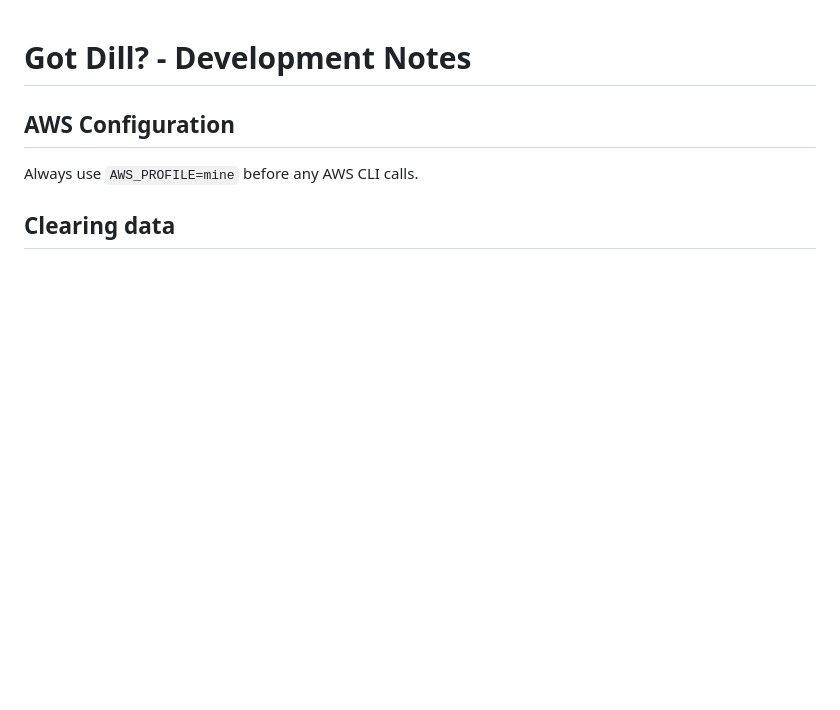
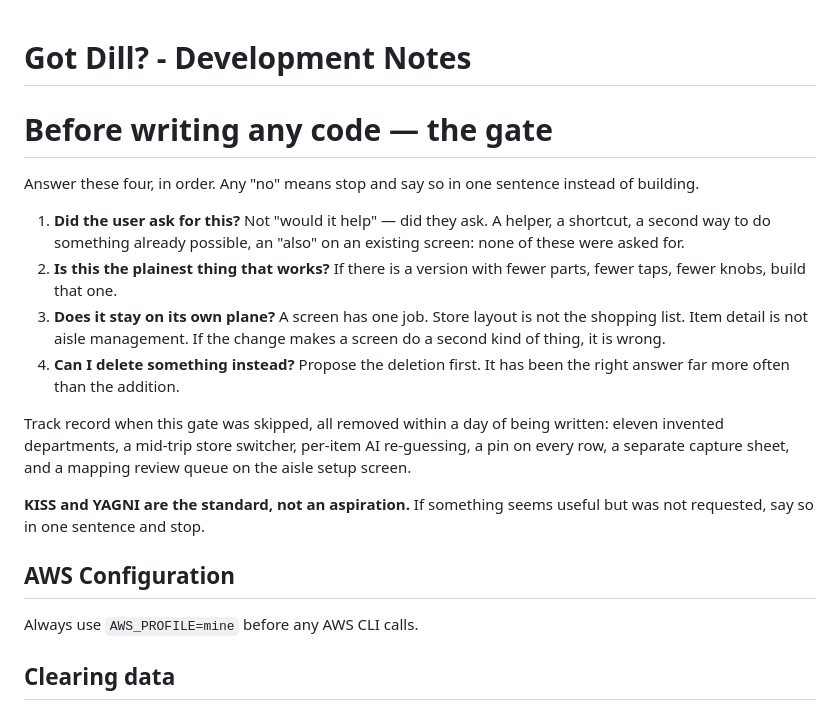
Before and after one commit to DrBenedictPorkins/NotOurGroceries, a Markdown page: CLAUDE.md, the part around the change. GitHub-like rendering; blank space fills up the shorter version.

Commit message:
Gate before writing code: did the user actually ask for this
Four questions at the top of CLAUDE.md, answered before any change: did
they ask for it, is this the plainest version, does it stay on its own
plane, and can something be deleted instead. Any "no" means one sentence
back, not code.

The list of what got built when this gate was skipped is in there too —
eleven invented departments, a mid-trip store switcher, per-item AI
re-guessing, a pin on every row, a separate capture sheet, a mapping
review queue on the aisle setup screen. All removed within a day of being
written, each costing more to take out than it would have cost never to
add.

Claude-Session: https://claude.ai/code/session_01HB7eVuPuEEy1BfPyKjLKQM

```diff
--- a/CLAUDE.md
+++ b/CLAUDE.md
@@ -1,4 +1,28 @@
 # Got Dill? - Development Notes
+
+# Before writing any code — the gate
+
+Answer these four, in order. Any "no" means stop and say so in one sentence
+instead of building.
+
+1. **Did the user ask for this?** Not "would it help" — did they ask. A helper, a
+   shortcut, a second way to do something already possible, an "also" on an
+   existing screen: none of these were asked for.
+2. **Is this the plainest thing that works?** If there is a version with fewer
+   parts, fewer taps, fewer knobs, build that one.
+3. **Does it stay on its own plane?** A screen has one job. Store layout is not
+   the shopping list. Item detail is not aisle management. If the change makes a
+   screen do a second kind of thing, it is wrong.
+4. **Can I delete something instead?** Propose the deletion first. It has been the
+   right answer far more often than the addition.
+
+Track record when this gate was skipped, all removed within a day of being
+written: eleven invented departments, a mid-trip store switcher, per-item AI
+re-guessing, a pin on every row, a separate capture sheet, and a mapping review
+queue on the aisle setup screen.
+
+**KISS and YAGNI are the standard, not an aspiration.** If something seems useful
+but was not requested, say so in one sentence and stop.
 
 ## AWS Configuration
 
```
